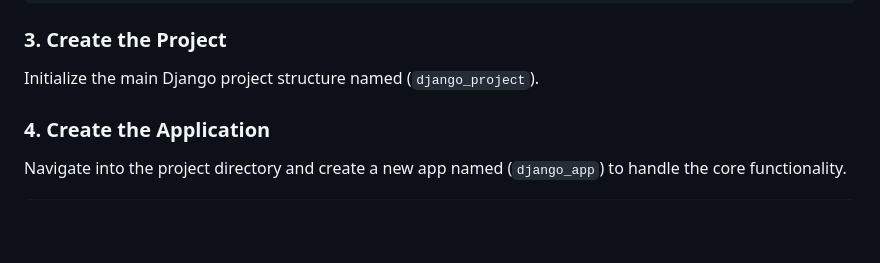
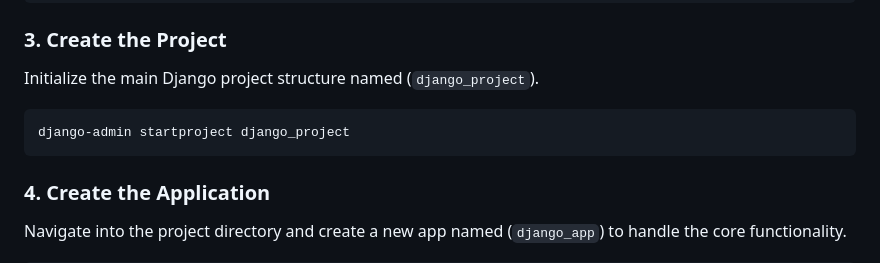
Before and after one commit to Thanos01skg/CRUD-Interface, a Markdown page: README.md, the part around the change. GitHub-like rendering; blank space fills up the shorter version.

````diff
--- a/README.md
+++ b/README.md
@@ -81,6 +81,9 @@ django-admin --version
 
 ### 3. Create the Project
 Initialize the main Django project structure named (`django_project`).
+```bash
+django-admin startproject django_project
+```
 
 ### 4. Create the Application
 Navigate into the project directory and create a new app named (`django_app`) to handle the core functionality.
````
